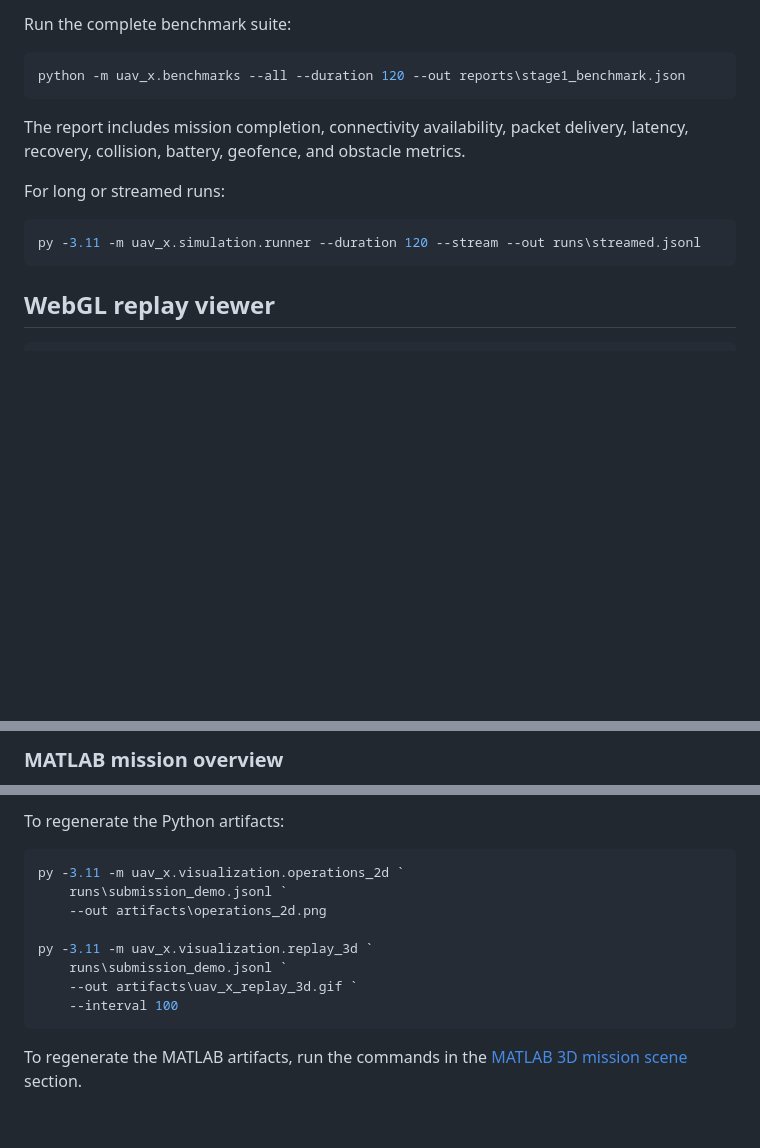
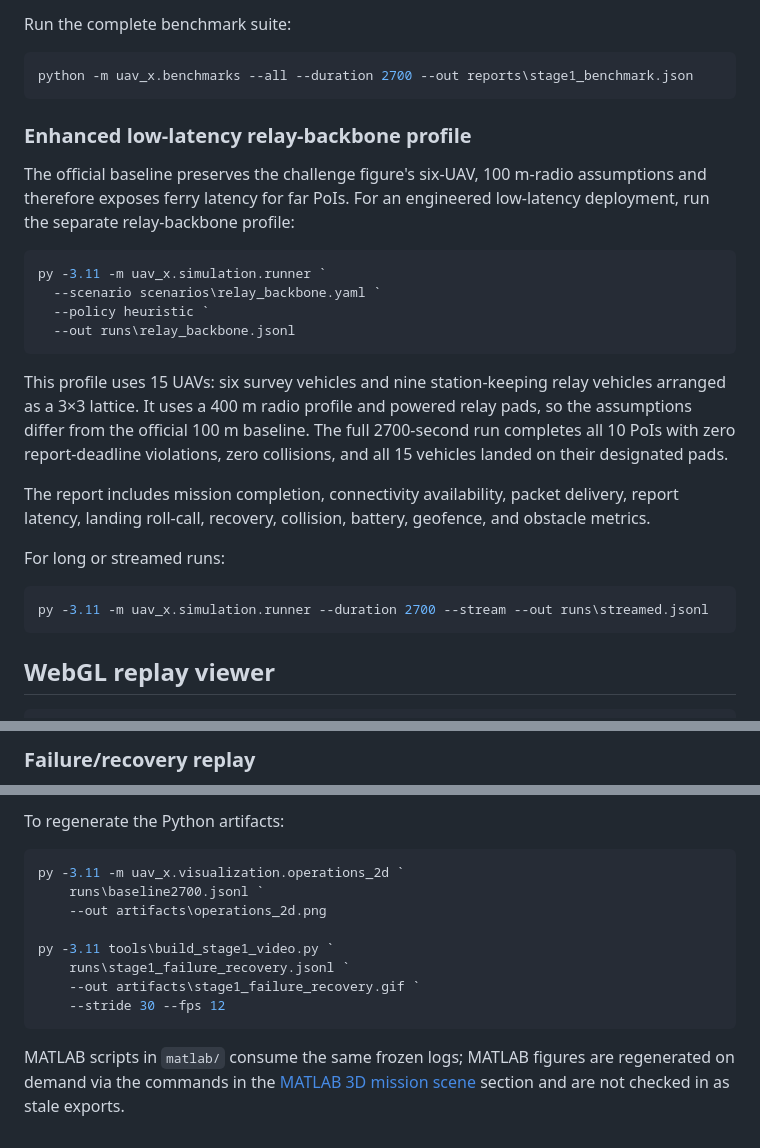
Before and after one commit to sciencebanda09/uav-x-resilient-swarm, a Markdown page: README.md, 3 parts joined by grey strips. Rendered like a GitHub page; blank space fills up the shorter version.

````diff
--- a/README.md
+++ b/README.md
@@ -125,16 +123,35 @@ Challenge-facing scenarios are in `scenarios/`:
 Run the complete benchmark suite:
 
 ```powershell
-python -m uav_x.benchmarks --all --duration 120 --out reports\stage1_benchmark.json
+python -m uav_x.benchmarks --all --duration 2700 --out reports\stage1_benchmark.json
 ```
 
+### Enhanced low-latency relay-backbone profile
+
+The official baseline preserves the challenge figure's six-UAV, 100 m-radio
+assumptions and therefore exposes ferry latency for far PoIs. For an engineered
+low-latency deployment, run the separate relay-backbone profile:
+
+```powershell
+py -3.11 -m uav_x.simulation.runner `
+  --scenario scenarios\relay_backbone.yaml `
+  --policy heuristic `
+  --out runs\relay_backbone.jsonl
+```
+
+This profile uses 15 UAVs: six survey vehicles and nine station-keeping relay
+vehicles arranged as a 3×3 lattice. It uses a 400 m radio profile and powered
+relay pads, so the assumptions differ from the official 100 m baseline. The
+full 2700-second run completes all 10 PoIs with zero report-deadline violations,
+zero collisions, and all 15 vehicles landed on their designated pads.
+
 The report includes mission completion, connectivity availability, packet
-delivery, latency, recovery, collision, battery, geofence, and obstacle metrics.
+delivery, report latency, landing roll-call, recovery, collision, battery, geofence, and obstacle metrics.
 
 For long or streamed runs:
 
 ```powershell
-py -3.11 -m uav_x.simulation.runner --duration 120 --stream --out runs\streamed.jsonl
+py -3.11 -m uav_x.simulation.runner --duration 2700 --stream --out runs\streamed.jsonl
 ```
 
 ## WebGL replay viewer
@@ -248,3 +301,3 @@ inspection, presentation, and submission video preparation.
 
-### MATLAB mission overview
+### Failure/recovery replay
 
@@ -269,14 +313,16 @@ To regenerate the Python artifacts:
 
 ```powershell
 py -3.11 -m uav_x.visualization.operations_2d `
-    runs\submission_demo.jsonl `
+    runs\baseline2700.jsonl `
     --out artifacts\operations_2d.png
 
-py -3.11 -m uav_x.visualization.replay_3d `
-    runs\submission_demo.jsonl `
-    --out artifacts\uav_x_replay_3d.gif `
-    --interval 100
+py -3.11 tools\build_stage1_video.py `
+    runs\stage1_failure_recovery.jsonl `
+    --out artifacts\stage1_failure_recovery.gif `
+    --stride 30 --fps 12
 ```
 
-To regenerate the MATLAB artifacts, run the commands in the
-[MATLAB 3D mission scene](#matlab-3d-mission-scene) section.
+MATLAB scripts in `matlab/` consume the same frozen logs; MATLAB figures are
+regenerated on demand via the commands in the
+[MATLAB 3D mission scene](#matlab-3d-mission-scene) section and are not
+checked in as stale exports.
````
Also changed, not shown: other parts of README.md (+49 -24 lines).
